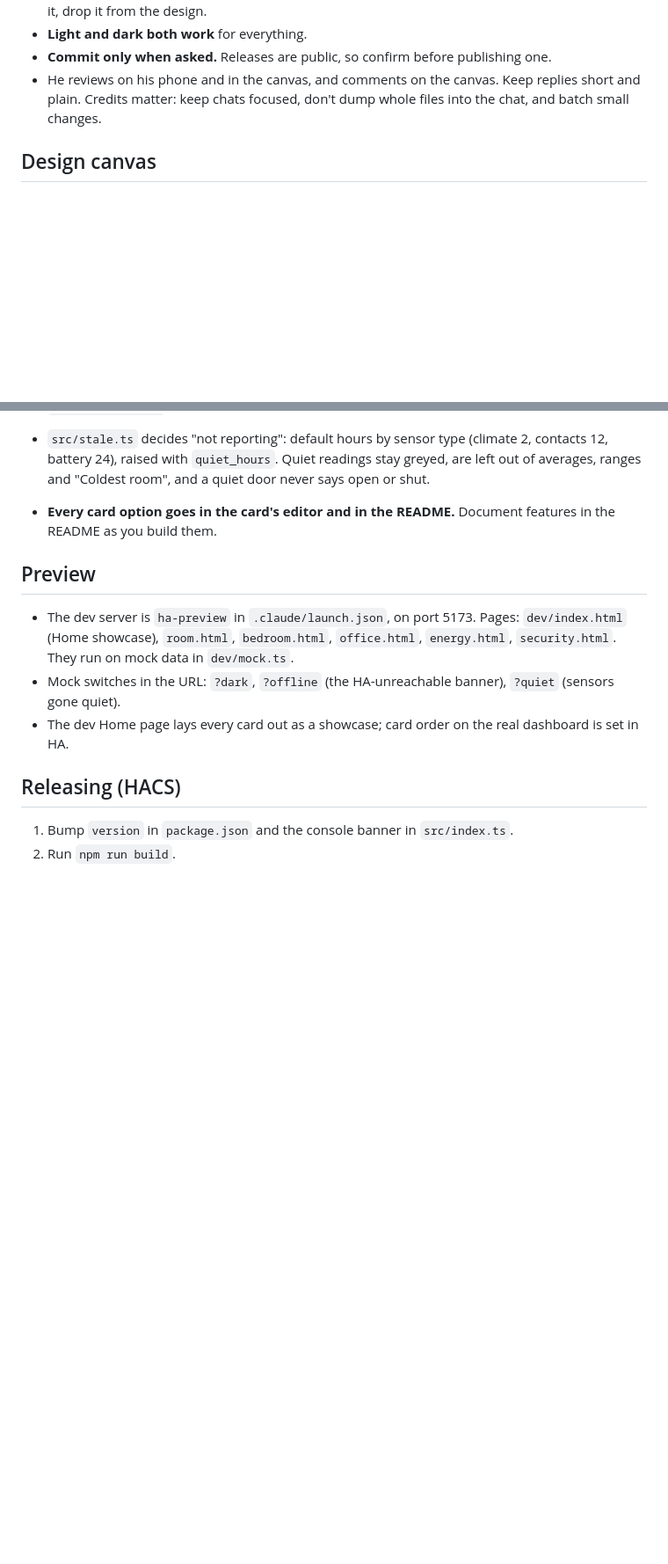
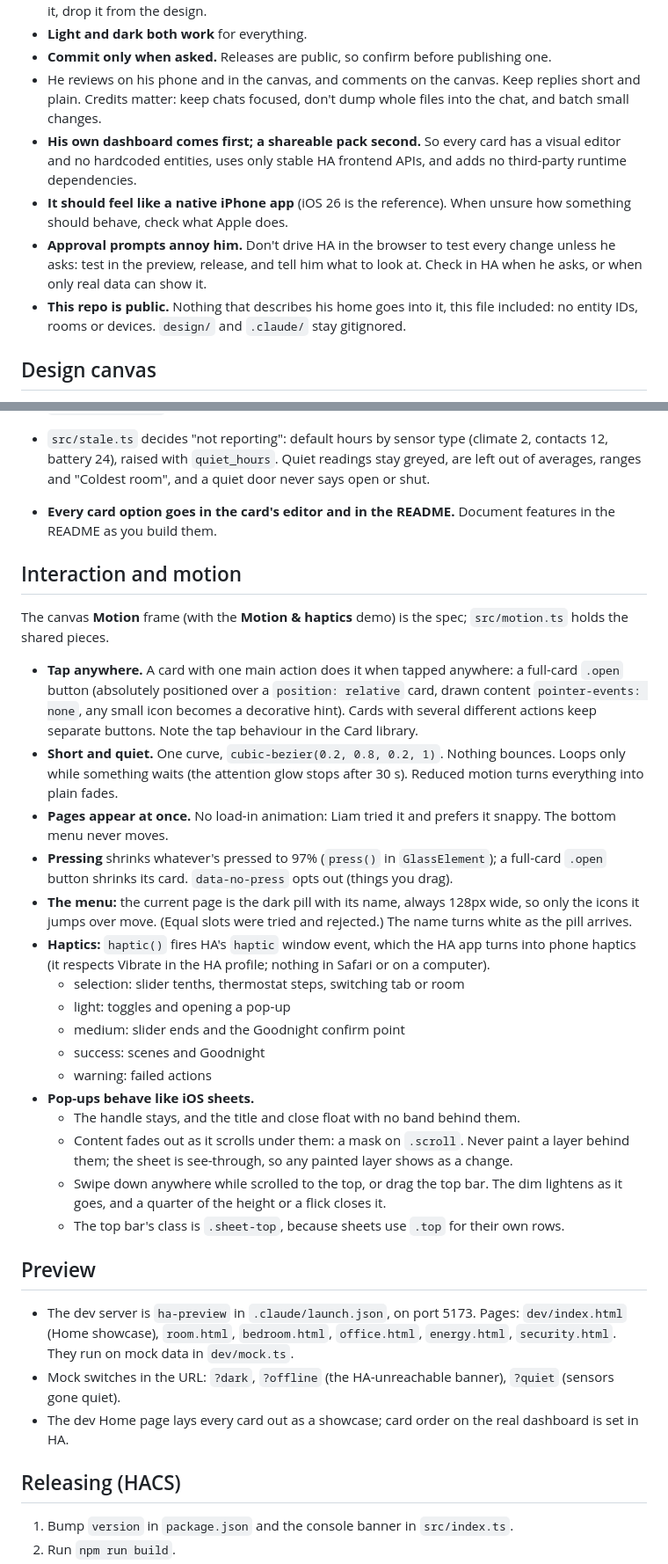
Before and after one commit to leham789/ha-glass-dashboard, a Markdown page: CLAUDE.md, 2 parts joined by grey strips. Shown at 88% size. Rendered like a GitHub page; blank space fills up the shorter version.

Commit message:
CLAUDE.md: notes on pack rules, HA quirks, motion, haptics and pop-ups
Co-Authored-By: Claude Opus 5.5 <noreply@anthropic.com>

```diff
--- a/CLAUDE.md
+++ b/CLAUDE.md
@@ -12,6 +12,10 @@ A frosted-glass, phone-first Home Assistant dashboard: a pack of custom Lovelace
 - **Light and dark both work** for everything.
 - **Commit only when asked.** Releases are public, so confirm before publishing one.
 - He reviews on his phone and in the canvas, and comments on the canvas. Keep replies short and plain. Credits matter: keep chats focused, don't dump whole files into the chat, and batch small changes.
+- **His own dashboard comes first; a shareable pack second.** So every card has a visual editor and no hardcoded entities, uses only stable HA frontend APIs, and adds no third-party runtime dependencies.
+- **It should feel like a native iPhone app** (iOS 26 is the reference). When unsure how something should behave, check what Apple does.
+- **Approval prompts annoy him.** Don't drive HA in the browser to test every change unless he asks: test in the preview, release, and tell him what to look at. Check in HA when he asks, or when only real data can show it.
+- **This repo is public.** Nothing that describes his home goes into it, this file included: no entity IDs, rooms or devices. `design/` and `.claude/` stay gitignored.
 
 ## Design canvas
 
@@ -45,6 +55,27 @@ A frosted-glass, phone-first Home Assistant dashboard: a pack of custom Lovelace
 - `src/stale.ts` decides "not reporting": default hours by sensor type (climate 2, contacts 12, battery 24), raised with `quiet_hours`. Quiet readings stay greyed, are left out of averages, ranges and "Coldest room", and a quiet door never says open or shut.
 - **Every card option goes in the card's editor and in the README.** Document features in the README as you build them.
 
+## Interaction and motion
+
+The canvas **Motion** frame (with the **Motion & haptics** demo) is the spec; `src/motion.ts` holds the shared pieces.
+
+- **Tap anywhere.** A card with one main action does it when tapped anywhere: a full-card `.open` button (absolutely positioned over a `position: relative` card, drawn content `pointer-events: none`, any small icon becomes a decorative hint). Cards with several different actions keep separate buttons. Note the tap behaviour in the Card library.
+- **Short and quiet.** One curve, `cubic-bezier(0.2, 0.8, 0.2, 1)`. Nothing bounces. Loops only while something waits (the attention glow stops after 30 s). Reduced motion turns everything into plain fades.
+- **Pages appear at once.** No load-in animation: Liam tried it and prefers it snappy. The bottom menu never moves.
+- **Pressing** shrinks whatever's pressed to 97% (`press()` in `GlassElement`); a full-card `.open` button shrinks its card. `data-no-press` opts out (things you drag).
+- **The menu:** the current page is the dark pill with its name, always 128px wide, so only the icons it jumps over move. (Equal slots were tried and rejected.) The name turns white as the pill arrives.
+- **Haptics:** `haptic()` fires HA's `haptic` window event, which the HA app turns into phone haptics (it respects Vibrate in the HA profile; nothing in Safari or on a computer).
+  - selection: slider tenths, thermostat steps, switching tab or room
+  - light: toggles and opening a pop-up
+  - medium: slider ends and the Goodnight confirm point
+  - success: scenes and Goodnight
+  - warning: failed actions
+- **Pop-ups behave like iOS sheets.**
+  - The handle stays, and the title and close float with no band behind them.
+  - Content fades out as it scrolls under them: a mask on `.scroll`. Never paint a layer behind them; the sheet is see-through, so any painted layer shows as a change.
+  - Swipe down anywhere while scrolled to the top, or drag the top bar. The dim lightens as it goes, and a quarter of the height or a flick closes it.
+  - The top bar's class is `.sheet-top`, because sheets use `.top` for their own rows.
+
 ## Preview
 
 - The dev server is `ha-preview` in `.claude/launch.json`, on port 5173. Pages: `dev/index.html` (Home showcase), `room.html`, `bedroom.html`, `office.html`, `energy.html`, `security.html`. They run on mock data in `dev/mock.ts`.
```
Also changed, not shown: other parts of CLAUDE.md (+10 -1 lines).
